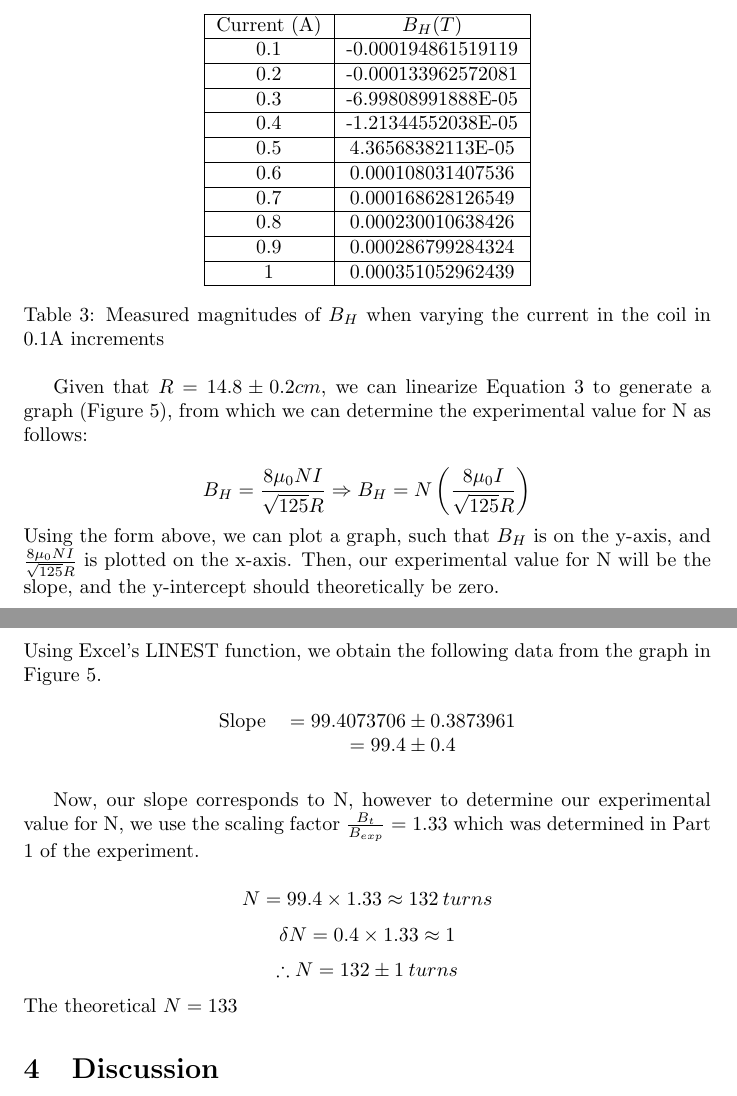
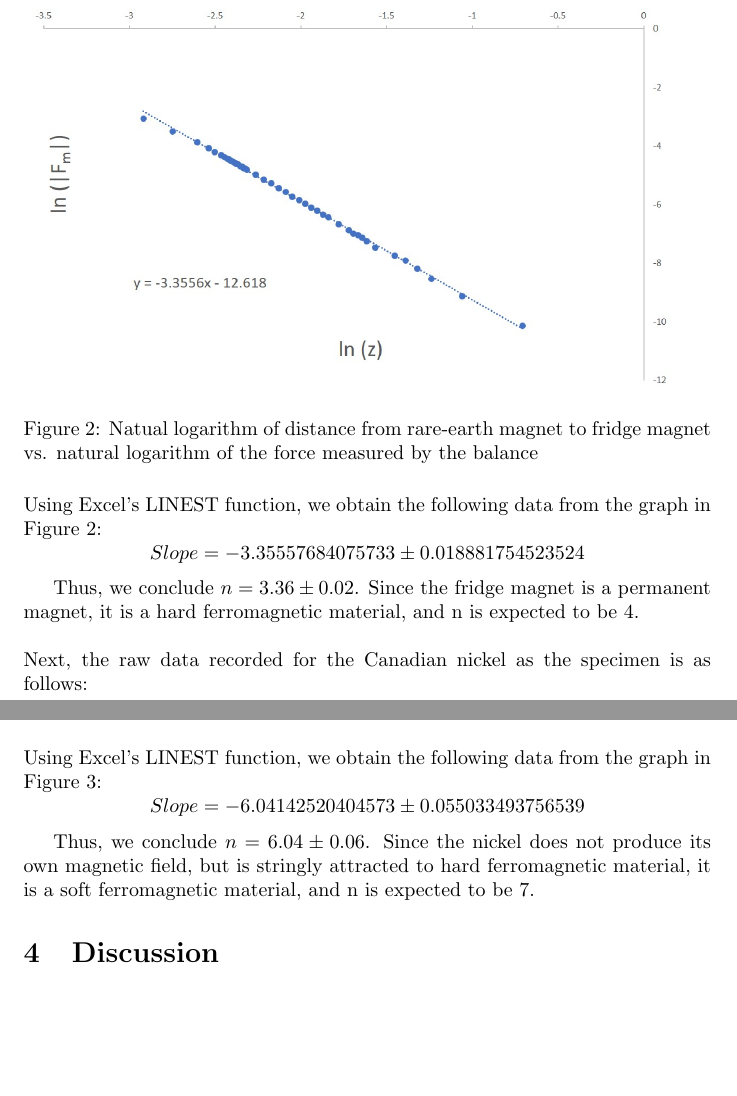
Before and after one commit to Arunscape/LaTeX-Stuff, a LaTeX document (Phys 230 Lab Reports/Experiment 4/Lab7.tex): two parts of pages 7 and 9 of 12 before the commit and two parts of pages 5 and 7 of 10 after it, joined at a grey line, cut at the place of the change, the shorter picture padded with empty space. Compiled offline with pdfLaTeX.

Commit message:
results mostly? done?

```diff
--- a/Phys 230 Lab Reports/Experiment 4/Lab7.tex
+++ b/Phys 230 Lab Reports/Experiment 4/Lab7.tex
@@ -248,2 +209,4 @@ $$\therefore \frac{B_t}{B_{exp}}= \frac{\num{3.43e-3}}{\num{2.51e-3}}=1.33$$
 \begin{figure}[H]
  \centering
+ \includegraphics[width=\textwidth]{ferromagnet.jpg}
+ \caption{Natual logarithm of distance from rare-earth magnet to fridge magnet vs. natural logarithm of the force measured by the balance }
@@ -252,3 +213,8 @@ $$\therefore \frac{B_t}{B_{exp}}= \frac{\num{3.43e-3}}{\num{2.51e-3}}=1.33$$
 \end{figure}
 
+\noindent Using Excel's LINEST function, we obtain the following data from the graph in Figure 2:
+$$Slope =-3.35557684075733 \pm 0.018881754523524 $$
 
+Thus, we conclude $n=3.36\pm0.02$. Since the fridge magnet is a permanent magnet, it is a hard ferromagnetic material, and n is expected to be 4.
+\\ \\
+Next, the raw data recorded for the Canadian nickel as the specimen is as follows:
@@ -260,17 +221,2 @@ Helmholtz coils as a function of current is outlined in Table 2.
 \begin{table}[H]
  \centering
- \begin{tabular}{|c|c|}
-  \hline
-  Current (A) & $B_H (T)$          \\ \hline
-  0.1         & -0.000194861519119 \\ \hline
-  0.2         & -0.000133962572081 \\ \hline
-  0.3         & -6.99808991888E-05 \\ \hline
-  0.4         & -1.21344552038E-05 \\ \hline
-  0.5         & 4.36568382113E-05  \\ \hline
-  0.6         & 0.000108031407536  \\ \hline
-  0.7         & 0.000168628126549  \\ \hline
-  0.8         & 0.000230010638426  \\ \hline
-  0.9         & 0.000286799284324  \\ \hline
-  1           & 0.000351052962439  \\ \hline
- \end{tabular}
- \caption{Measured magnitudes of $B_H$ when varying the current in the coil in 0.1A increments}
@@ -279,14 +258,0 @@ Helmholtz coils as a function of current is outlined in Table 2.
-Given that $R=14.8 \pm 0.2 cm$, we can linearize Equation 3 to
-generate a graph (Figure 5), from which we can determine the experimental
-value for N  as follows:
-
-$$ B_H = \frac{8\mu_0NI}{\sqrt{125}R} \Rightarrow B_H = N\left( \frac{8\mu_0I}{\sqrt{125}R} \right)  $$
-% $$ \therefore B_H = \frac{8 \times \SI{4 \pi e-7}{\tesla\metre\per\ampere}}{\sqrt{125}(\SI{14.8}{\cm})}$$
-% $$ \Rightarrow N = \frac{B_H \sqrt{125} R}{8\mu_0I} $$
-% $$ \therefore N= \frac{}{} $$
-%  so we generate a graph
-% with $\frac{\sqrt{2V}}{r}$ on the X axis using our measured voltage values, and $B_H$ on the Y axis
-% using our measured current values.
-Using the form above, we can plot a graph, such that
-$B_H$ is on the y-axis, and $\frac{8\mu_0NI}{\sqrt{125}R}$ is plotted on the x-axis.
-Then, our experimental value for N will be the slope, and the y-intercept should theoretically be zero.
@@ -297,37 +263,86 @@ Then, our experimental value for N will be the slope, and the y-intercept should
+ \caption{Natual logarithm of distance from rare-earth magnet to Canadian nickel vs. natural logarithm of the force measured by the balance }
 \end{figure}
+\noindent Using Excel's LINEST function, we obtain the following data from the graph in Figure 3:
+$$Slope =-6.04142520404573 \pm 0.055033493756539 $$
 
-\newpage
-\noindent Using Excel's LINEST function, we obtain the following data from the graph in Figure 5.
-\begin{table}[H]
- \centering
- \begin{tabular}{cc}
-  Slope & $=99.4073706 \pm 0.3873961 $ \\
-        & $=99.4 \pm 0.4$
-  % Y-Intercept: &  $\num{3.99642631798173E-05}\pm \num{6.40167504007098E-06}$ \\
- \end{tabular}
- % \caption{LINEST data from the graph in Figure 3}
-\end{table}
-
-Now, our slope corresponds to N, however to determine our experimental
-value for N, we use the scaling factor $\frac{B_t}{B_{exp}}=1.33$ which was
-determined in Part 1 of the experiment.
-
-$$ N= 99.4 \times 1.33 \approx 132 \:turns $$
-$$ \delta N   = 0.4 \times 1.33 \approx 1 $$
-$$ \therefore N = 132 \pm 1 \:turns$$
-The theoretical $N=133$
-
-% \vspace{1cm}
-% \noindent The calculated values of $e/m$ and $B_E$ from the graph are summarized in Table 3.
+Thus, we conclude $n=6.04\pm0.06$. Since the nickel does not produce its own magnetic field, but is stringly attracted to hard ferromagnetic material, it is a soft ferromagnetic material, and n is expected to be 7.
+% \\ \\
+% \subsection{Part 2}
+%
+% The raw data recorded for part 2 where we beasure $B_H$ in the
+% Helmholtz coils as a function of current is outlined in Table 2.
+%
 % \begin{table}[H]
-% \centering
-% \begin{tabular}{c|c|c|c|}
-%                 & Expected                      & Calculated:                                     & \% Error \\ \hline
-% $e/m$: & $\SI{1.76e11}{\coulomb\per\kilogram}$      & $\num{1.70e11} \pm \SI{4.91e9}{\coulomb\per\kilogram}$  &    $3.52$  \\ \hline
-% $B_E$: & $4.8 \pm \,\SI{0.3e-5}{\tesla}$           & $\num{4.00e-5} \pm \,\SI{6.40e-6}{\tesla}$                    &   $16.74$  \\ \hline
-% \end{tabular}
-% \caption{Measured values of $e/m$ and $B_E$ compared to the calculated values obtained from the graph.}
+%  \centering
+%  \begin{tabular}{|c|c|}
+%   \hline
+%   Current (A) & $B_H (T)$          \\ \hline
+%   0.1         & -0.000194861519119 \\ \hline
+%   0.2         & -0.000133962572081 \\ \hline
+%   0.3         & -6.99808991888E-05 \\ \hline
+%   0.4         & -1.21344552038E-05 \\ \hline
+%   0.5         & 4.36568382113E-05  \\ \hline
+%   0.6         & 0.000108031407536  \\ \hline
+%   0.7         & 0.000168628126549  \\ \hline
+%   0.8         & 0.000230010638426  \\ \hline
+%   0.9         & 0.000286799284324  \\ \hline
+%   1           & 0.000351052962439  \\ \hline
+%  \end{tabular}
+%  \caption{Measured magnitudes of $B_H$ when varying the current in the coil in 0.1A increments}
 % \end{table}
+%
+% Given that $R=14.8 \pm 0.2 cm$, we can linearize Equation 3 to
+% generate a graph (Figure 5), from which we can determine the experimental
+% value for N  as follows:
+%
+% $$ B_H = \frac{8\mu_0NI}{\sqrt{125}R} \Rightarrow B_H = N\left( \frac{8\mu_0I}{\sqrt{125}R} \right)  $$
+% % $$ \therefore B_H = \frac{8 \times \SI{4 \pi e-7}{\tesla\metre\per\ampere}}{\sqrt{125}(\SI{14.8}{\cm})}$$
+% % $$ \Rightarrow N = \frac{B_H \sqrt{125} R}{8\mu_0I} $$
+% % $$ \therefore N= \frac{}{} $$
+% %  so we generate a graph
+% % with $\frac{\sqrt{2V}}{r}$ on the X axis using our measured voltage values, and $B_H$ on the Y axis
+% % using our measured current values.
+% Using the form above, we can plot a graph, such that
+% $B_H$ is on the y-axis, and $\frac{8\mu_0NI}{\sqrt{125}R}$ is plotted on the x-axis.
+% Then, our experimental value for N will be the slope, and the y-intercept should theoretically be zero.
+% \begin{figure}[H]
+%  \centering
+%  \includegraphics[width=\textwidth]{p2graph.jpg}
+%  \caption{$B_H$ as a function of current}
+% \end{figure}
+%
+% \newpage
+% \noindent Using Excel's LINEST function, we obtain the following data from the graph in Figure 5.
+% \begin{table}[H]
+%  \centering
+%  \begin{tabular}{cc}
+%   Slope & $=99.4073706 \pm 0.3873961 $ \\
+%         & $=99.4 \pm 0.4$
+%   % Y-Intercept: &  $\num{3.99642631798173E-05}\pm \num{6.40167504007098E-06}$ \\
+%  \end{tabular}
+%  % \caption{LINEST data from the graph in Figure 3}
+% \end{table}
+%
+% Now, our slope corresponds to N, however to determine our experimental
+% value for N, we use the scaling factor $\frac{B_t}{B_{exp}}=1.33$ which was
+% determined in Part 1 of the experiment.
+%
+% $$ N= 99.4 \times 1.33 \approx 132 \:turns $$
+% $$ \delta N   = 0.4 \times 1.33 \approx 1 $$
+% $$ \therefore N = 132 \pm 1 \:turns$$
+% The theoretical $N=133$
+%
+% % \vspace{1cm}
+% % \noindent The calculated values of $e/m$ and $B_E$ from the graph are summarized in Table 3.
+% % \begin{table}[H]
+% % \centering
+% % \begin{tabular}{c|c|c|c|}
+% %                 & Expected                      & Calculated:                                     & \% Error \\ \hline
+% % $e/m$: & $\SI{1.76e11}{\coulomb\per\kilogram}$      & $\num{1.70e11} \pm \SI{4.91e9}{\coulomb\per\kilogram}$  &    $3.52$  \\ \hline
+% % $B_E$: & $4.8 \pm \,\SI{0.3e-5}{\tesla}$           & $\num{4.00e-5} \pm \,\SI{6.40e-6}{\tesla}$                    &   $16.74$  \\ \hline
+% % \end{tabular}
+% % \caption{Measured values of $e/m$ and $B_E$ compared to the calculated values obtained from the graph.}
+% % \end{table}
 
 \section{Discussion}
 
```
Also changed, not shown: Phys 230 Lab Reports/Experiment 4/Lab7.pdf, Phys 230 Lab Reports/Experiment 4/Lab7.tex (90 more changed lines).
